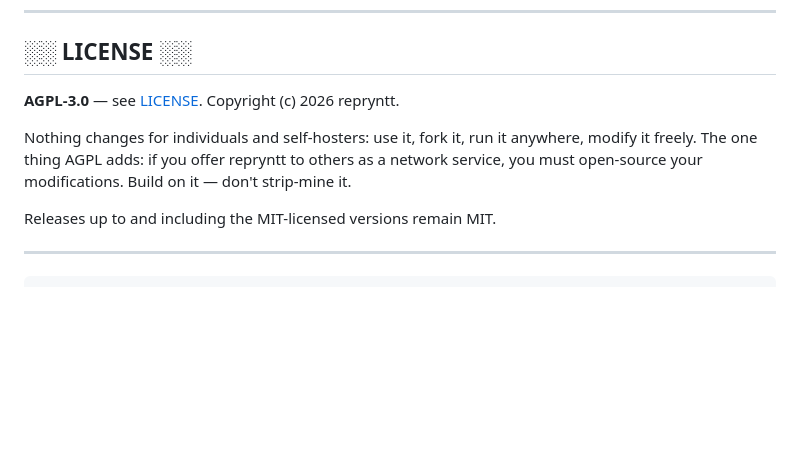
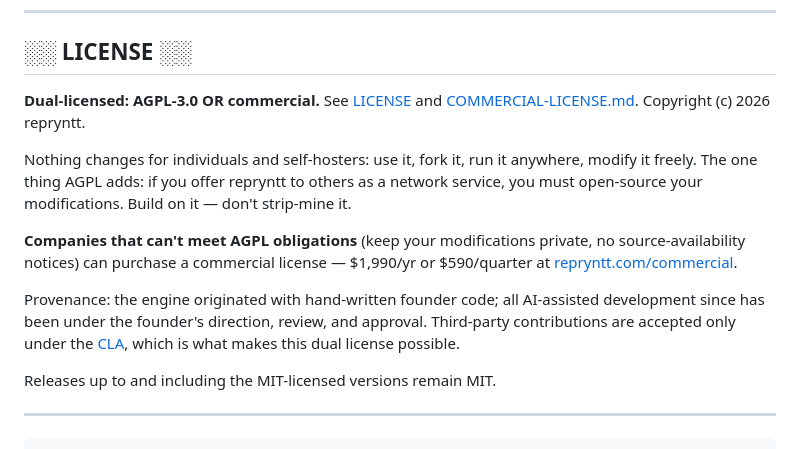
Before and after one commit to ai158z/repryntt-public, a Markdown page: README.md, the part around the change. Drawn GitHub-style; blank space fills up the shorter version.

```diff
--- a/README.md
+++ b/README.md
@@ -649,12 +649,22 @@ use (GPL-2.0-only, SSPL, BUSL, Commons Clause, CC-BY-NC).
 
 ## ░░ LICENSE ░░
 
-**AGPL-3.0** — see [LICENSE](LICENSE). Copyright (c) 2026 repryntt.
+**Dual-licensed: AGPL-3.0 OR commercial.** See [LICENSE](LICENSE) and
+[COMMERCIAL-LICENSE.md](COMMERCIAL-LICENSE.md). Copyright (c) 2026 repryntt.
 
 Nothing changes for individuals and self-hosters: use it, fork it, run it
 anywhere, modify it freely. The one thing AGPL adds: if you offer repryntt
 to others as a network service, you must open-source your modifications.
 Build on it — don't strip-mine it.
+
+**Companies that can't meet AGPL obligations** (keep your modifications
+private, no source-availability notices) can purchase a commercial license —
+$1,990/yr or $590/quarter at [repryntt.com/commercial](https://repryntt.com/commercial).
+
+Provenance: the engine originated with hand-written founder code; all
+AI-assisted development since has been under the founder's direction, review,
+and approval. Third-party contributions are accepted only under the
+[CLA](CLA.md), which is what makes this dual license possible.
 
 Releases up to and including the MIT-licensed versions remain MIT.
 
```
Also changed, not shown: COMMERCIAL-LICENSE.md (added, +84 -0 lines).
